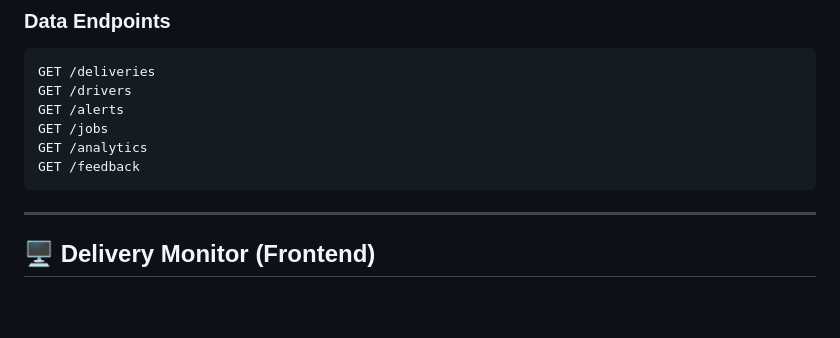
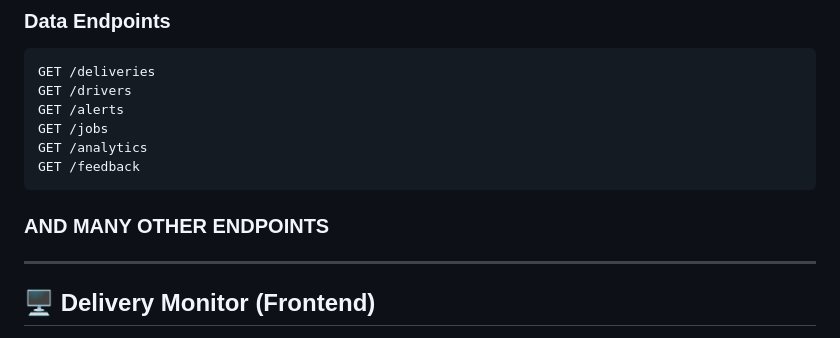
Before and after one commit to Eliaa-Q/delivery-tracker-system, a Markdown page: README.md, the part around the change. GitHub-like rendering; blank space fills up the shorter version.

Commit message:
Update README with project details and features

````diff
--- a/README.md
+++ b/README.md
@@ -91,6 +91,7 @@ GET /jobs
 GET /analytics
 GET /feedback
 ```
+### AND MANY OTHER ENDPOINTS
 
 ---
 
````
